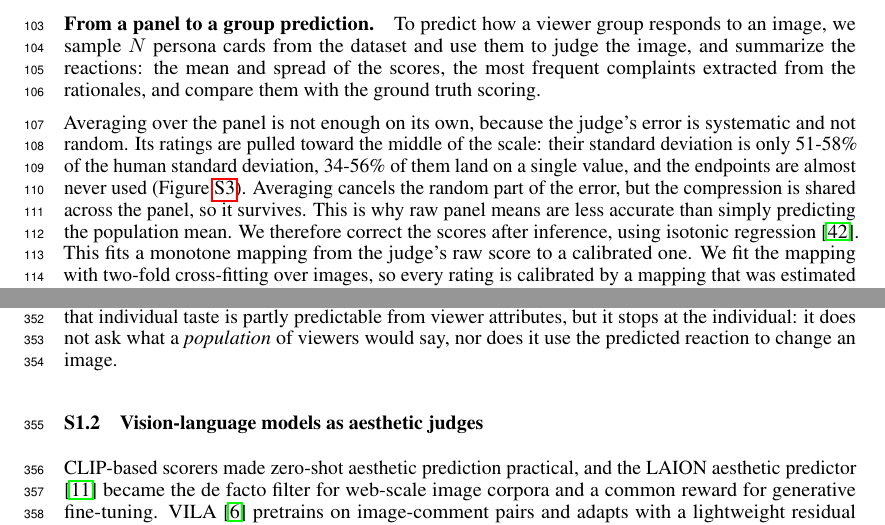
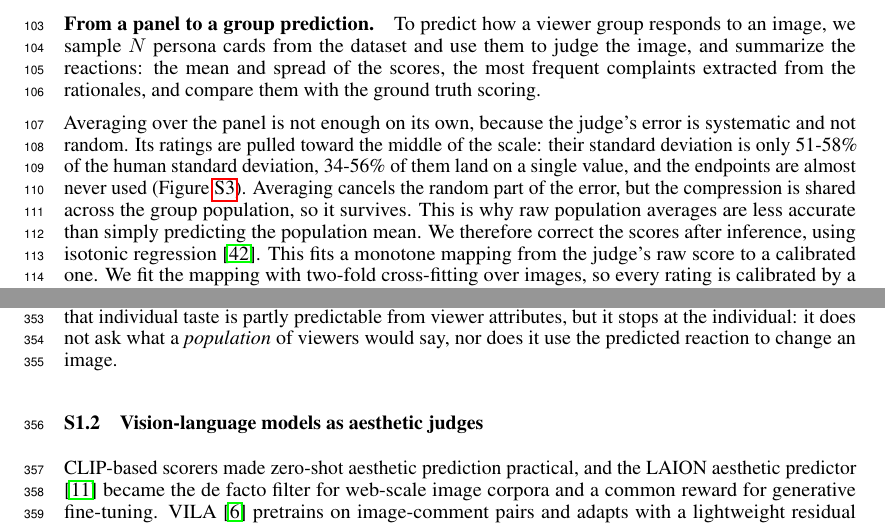
Before and after one commit to SajjadPSavoji/SyntheticAudience, a LaTeX paper (docs/paper/neurips_creative_ai/autopolish.tex): two parts of pages 3 and 10 of 24, joined at a grey line, cut so that both start at the same text. Compiled offline with pdfLaTeX.

Commit message:
update the .tex panel

```diff
--- a/docs/paper/neurips_creative_ai/autopolish.tex
+++ b/docs/paper/neurips_creative_ai/autopolish.tex
@@ -199,7 +199,7 @@ In short, our contributions are:
 
 \paragraph{From a panel to a group prediction.} To predict how a viewer group responds to an image, we sample $N$ persona cards from the dataset and use them to judge the image, and summarize the reactions: the mean and spread of the scores, the most frequent complaints extracted from the rationales, and compare them with the ground truth scoring.
 
-Averaging over the panel is not enough on its own, because the judge's error is systematic and not random. Its ratings are pulled toward the middle of the scale: their standard deviation is only 51-58\% of the human standard deviation, 34-56\% of them land on a single value, and the endpoints are almost never used (Figure~\ref{fig:style}). Averaging cancels the random part of the error, but the compression is shared across the panel, so it survives. This is why raw panel means are less accurate than simply predicting the population mean. We therefore correct the scores after inference, using isotonic regression \citep{niculescu2005}. This fits a monotone mapping from the judge's raw score to a calibrated one. We fit the mapping with two-fold cross-fitting over images, so every rating is calibrated by a mapping that was estimated without it. Because the mapping is monotone, it changes the absolute error but leaves every ranking as it was, and because it acts only on the output, the model weights stay frozen. The mapping also transfers across datasets (Figure~\ref{fig:xcal}). We can therefore fit it once on real images, where human ratings are available, and apply it unchanged to generated images, for which no per-image ratings exist.
+Averaging over the panel is not enough on its own, because the judge's error is systematic and not random. Its ratings are pulled toward the middle of the scale: their standard deviation is only 51-58\% of the human standard deviation, 34-56\% of them land on a single value, and the endpoints are almost never used (Figure~\ref{fig:style}). Averaging cancels the random part of the error, but the compression is shared across the group population, so it survives. This is why raw population averages are less accurate than simply predicting the population mean. We therefore correct the scores after inference, using isotonic regression \citep{niculescu2005}. This fits a monotone mapping from the judge's raw score to a calibrated one. We fit the mapping with two-fold cross-fitting over images, so every rating is calibrated by a mapping that was estimated without it. Because the mapping is monotone, it changes the absolute error but leaves every ranking as it was, and because it acts only on the output, the model weights stay frozen. The mapping also transfers across datasets (Figure~\ref{fig:xcal}). We can therefore fit it once on real images, where human ratings are available, and apply it unchanged to generated images, for which no per-image ratings exist.
 
 \paragraph{AutoPolish.} AutoPolish uses the panel as the critic in an iterative editing loop, under the constraint that the model proposing edits and the model judging them are different, since a loop that scores its own edits can improve its objective without improving the image. Each image is refined for $R=10$ steps of (i) \textbf{critique}: the panel views the current best image, and its complaints are aggregated across personas and accumulated across steps into a single imperative instruction of at most fifteen words; (ii) \textbf{anchored re-edit}: FLUX.1-Kontext-dev \citep{flux2024} applies that instruction to the \emph{original} image rather than the previous edit, so editing artifacts do not compound, producing $K=3$ candidates; (iii) \textbf{held-out scoring}: each candidate is scored by a LAION aesthetic predictor \citep{schuhmann2022}, a CLIP \citep{radford2021} backbone with an MLP head and thus a different model family from the critic, and checked for identity drift with DINOv2 \citep{oquab2023}; (iv) \textbf{accept-if-better}: a candidate replaces the current best only if the aesthetic score improves and DINOv2 similarity to the original stays above $0.78$, so the best-so-far score increases monotonically. We compare four critics: \textsc{static}, a fixed ``improve this image'' instruction; \textsc{blind}, a single persona-free critique; \textsc{society}, ten aggregated personas, which is our method; and \textsc{reward-only}, which optimizes the aesthetic predictor directly and is an upper reference rather than a comparable baseline. Every condition appends the same suffix asking for a visible edit, so prompt wording cannot explain a difference between \textsc{society} and \textsc{blind}, and we deliberately do not score instruction adherence, which would favour whichever condition writes the instruction that is easiest to follow.
 
```
